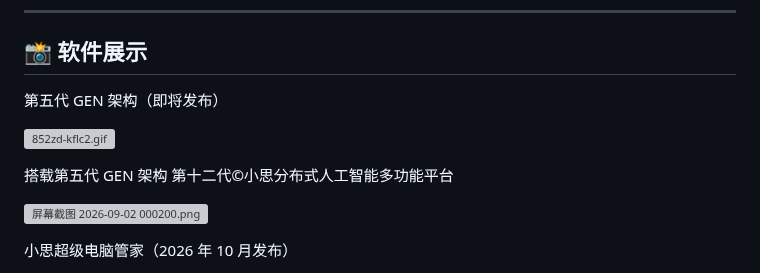
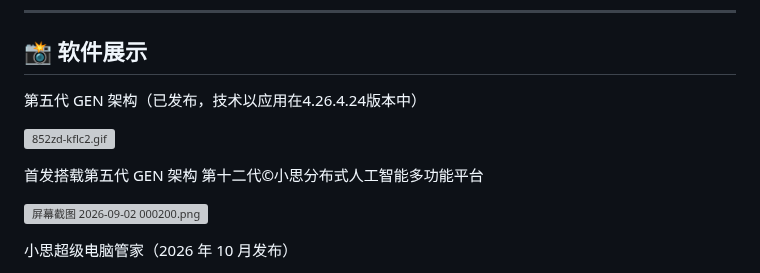
Before and after one commit to dirde12078fb5/Xiaosi-Distributed-Artificial-Intelligence-Platform, a Markdown page: README.md, the part around the change. Drawn GitHub-style; grey boxes are pictures that could not be loaded.

Commit message:
小思人工智能
Signed-off-by: dirde12078fb5 <dirde12078904@163.com>

```diff
--- a/README.md
+++ b/README.md
@@ -263,11 +263,11 @@ go run cmd/server/main.go
 
 ## 📸 软件展示
 
-<span style="font-size:32px;">第五代 GEN 架构</span>（即将发布）
+<span style="font-size:32px;">第五代 GEN 架构</span>（已发布，技术以应用在4.26.4.24版本中）
 
 ![852zd-kflc2.gif](https://raw.gitcode.com/user-images/assets/9293520/9f7e0039-895b-4d7e-b14b-d06c97995a79/852zd-kflc2.gif '852zd-kflc2.gif')
 
-<span style="font-size:32px;">搭载第五代 GEN 架构</span>
+<span style="font-size:32px;">首发搭载第五代 GEN 架构</span>
 <span style="font-size:32px;">第十二代©小思分布式人工智能多功能平台</span>
 
 ![屏幕截图 2026-09-02 000200.png](https://raw.gitcode.com/user-images/assets/9293520/054f1b57-d8b4-43cc-9e90-6bc88b63263a/屏幕截图_2026-09-02_000200.png '屏幕截图 2026-09-02 000200.png')
```
